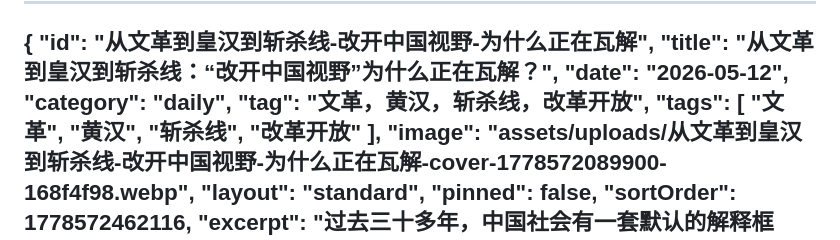
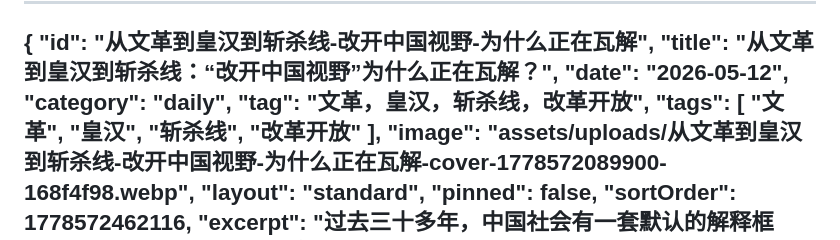
Before and after one commit to yjlsx/myblog, a Markdown page: content/posts/从文革到皇汉到斩杀线-改开中国视野-为什么正在瓦解.md, the part around the change. GitHub-like rendering.

```diff
--- a/content/posts/从文革到皇汉到斩杀线-改开中国视野-为什么正在瓦解.md
+++ b/content/posts/从文革到皇汉到斩杀线-改开中国视野-为什么正在瓦解.md
@@ -4,10 +4,10 @@
   "title": "从文革到皇汉到斩杀线：“改开中国视野”为什么正在瓦解？",
   "date": "2026-05-12",
   "category": "daily",
-  "tag": "文革，黄汉，斩杀线，改革开放",
+  "tag": "文革，皇汉，斩杀线，改革开放",
   "tags": [
     "文革",
-    "黄汉",
+    "皇汉",
     "斩杀线",
     "改革开放"
   ],
```
